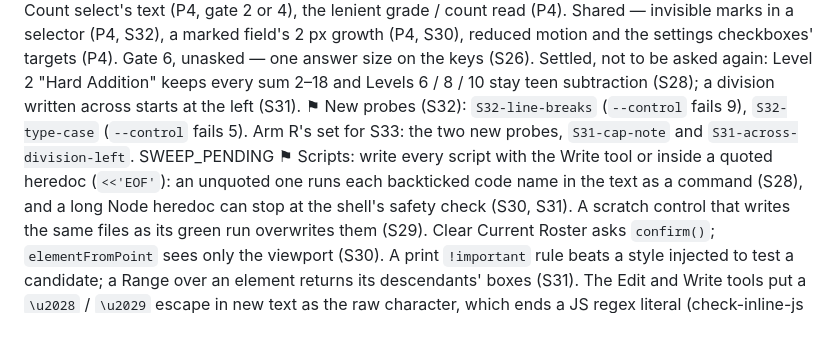
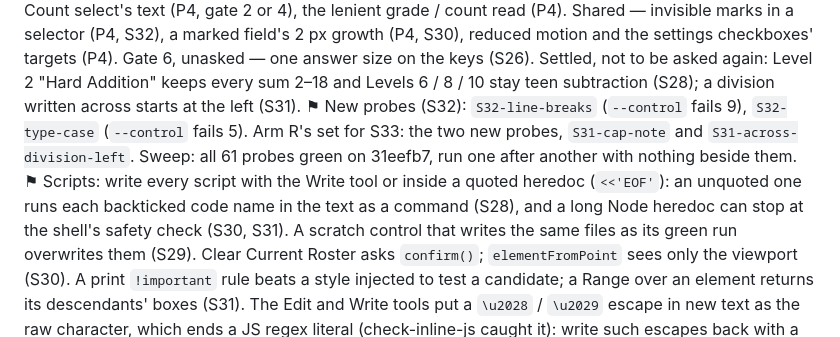
Before and after one commit to Hbleiberg/mathsheet, a Markdown page: docs/IMPROVEMENT_LOG.md, the part around the change. Rendered like a GitHub page.

```diff
--- a/docs/IMPROVEMENT_LOG.md
+++ b/docs/IMPROVEMENT_LOG.md
@@ -151,6 +151,6 @@ _(empty — never leave the tree mid-change)_
 **Next session (S33):** S27–S32 ran on branch `claude/dazzling-gauss-uhpik9`, not `main`: the maintainer asked for "a branch until I tell you to push to main". Their commits (S32: 4303fd8, a49055e and the close-out) are on that branch and its draft PR, Hbleiberg/mathsheet#6; GitHub Pages (`main`) still serves S26. Stay on the branch until the maintainer says "push to main"; then fast-forward `main` to it. If `git rev-parse --is-shallow-repository` says true, `git fetch --unshallow origin main` before a probe names an old commit.
 ⚑ next: D on math-facts.html — the stalest cell (S12). Since S12 it gained Fill Down's line beside its button (S21), the read codes and the spreadsheet hint (S21–S22), Save PDF's focus back (S22), the 16 px fields and the red border after Fix (S23), the code panel under its button and the Name hint (S29), the 40 px Duplicate / Delete (S30): names, focus order and visibility, contrast, the keyboard through every flow, WCAG text spacing and 200 % zoom; then F (S13).
 ⚑ Queues: index alone — the Count select's text (P4, gate 2 or 4), the lenient grade / count read (P4). Shared — invisible marks in a selector (P4, S32), a marked field's 2 px growth (P4, S30), reduced motion and the settings checkboxes' targets (P4). Gate 6, unasked — one answer size on the keys (S26). Settled, not to be asked again: Level 2 "Hard Addition" keeps every sum 2–18 and Levels 6 / 8 / 10 stay teen subtraction (S28); a division written across starts at the left (S31).
-⚑ New probes (S32): `S32-line-breaks` (`--control` fails 9), `S32-type-case` (`--control` fails 5). Arm R's set for S33: the two new probes, `S31-cap-note` and `S31-across-division-left`. SWEEP_PENDING
+⚑ New probes (S32): `S32-line-breaks` (`--control` fails 9), `S32-type-case` (`--control` fails 5). Arm R's set for S33: the two new probes, `S31-cap-note` and `S31-across-division-left`. Sweep: all 61 probes green on 31eefb7, run one after another with nothing beside them.
 ⚑ Scripts: write every script with the Write tool or inside a quoted heredoc (`<<'EOF'`): an unquoted one runs each backticked code name in the text as a command (S28), and a long Node heredoc can stop at the shell's safety check (S30, S31). A scratch control that writes the same files as its green run overwrites them (S29). Clear Current Roster asks `confirm()`; `elementFromPoint` sees only the viewport (S30). A print `!important` rule beats a style injected to test a candidate; a Range over an element returns its descendants' boxes (S31). The Edit and Write tools put a `\u2028` / `\u2029` escape in new text as the raw character, which ends a JS regex literal (check-inline-js caught it): write such escapes back with a script (S32).
 ⚑ Micro-feature: rests under Awaiting (skipped S8–S11; S12–S32 asked nothing about it); build a seed only when the maintainer names one. The Time / Score strip is declined (after S22): not to be proposed again.
```
Also changed, not shown: docs/loop-findings.md (+3 -0 lines).
